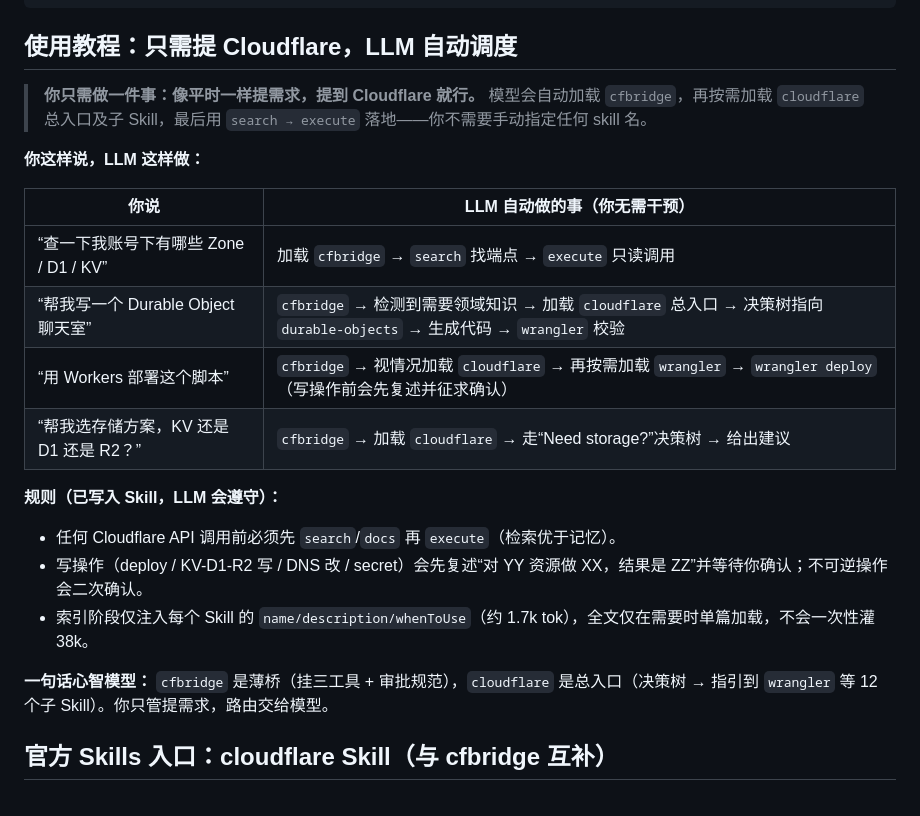
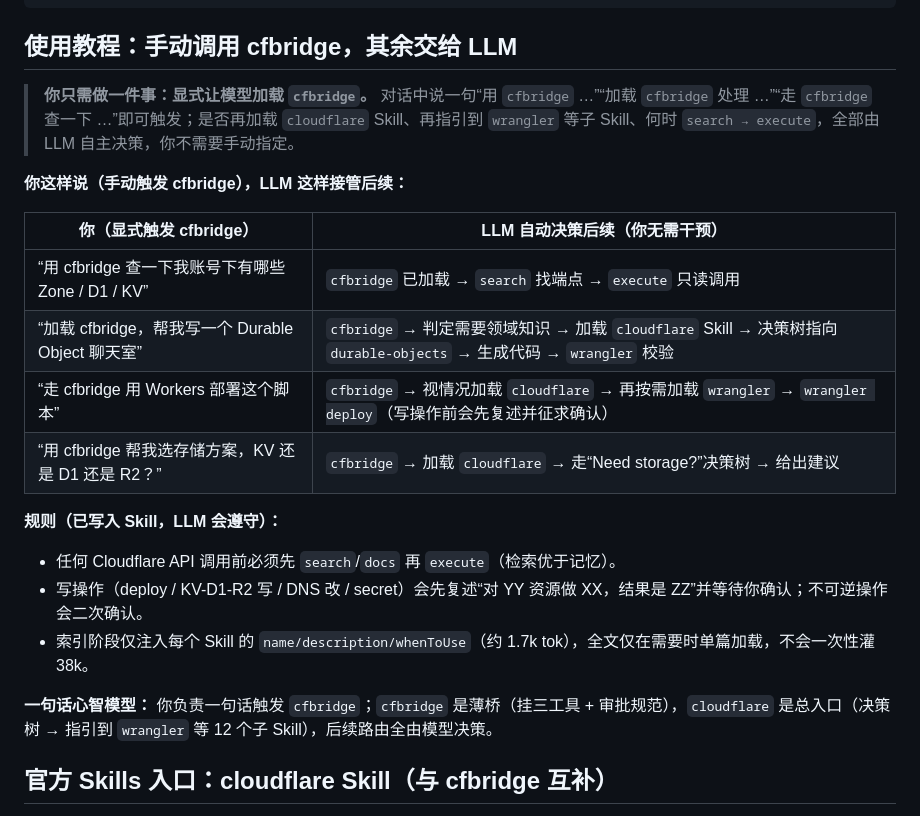
Before and after one commit to Wenaixi/dsh-cfbridge, a Markdown page: README.md, the part around the change. Drawn GitHub-style.

Commit message:
﻿docs: rewrite tutorial to manual cfbridge trigger (LLM auto-routes rest)
- README "使用教程" title -> "手动调用 cfbridge，其余交给 LLM"; body now requires user to explicitly say "用 cfbridge .../加载 cfbridge .../走 cfbridge ..." to trigger cfbridge; rest (whether to load cloudflare Skill, guide to wrangler etc., when to search->execute) is fully LLM-decided per whenToUse. Table examples updated with explicit cfbridge prefix.
- Keep mental model: user triggers cfbridge in one sentence; cfbridge=thin bridge, cloudflare=entry, routing by model.

````diff
--- a/README.md
+++ b/README.md
@@ -38,25 +38,25 @@ DSH Bundle（全局常驻，按需开关）
        └─ npm run wrangler ...      ← 项目本地 Wrangler CLI 透传
 ```
 
-## 使用教程：只需提 Cloudflare，LLM 自动调度
+## 使用教程：手动调用 cfbridge，其余交给 LLM
 
-> **你只需做一件事：像平时一样提需求，提到 Cloudflare 就行。** 模型会自动加载 `cfbridge`，再按需加载 `cloudflare` 总入口及子 Skill，最后用 `search → execute` 落地——你不需要手动指定任何 skill 名。
+> **你只需做一件事：显式让模型加载 `cfbridge`。** 对话中说一句“用 `cfbridge` …”“加载 `cfbridge` 处理 …”“走 `cfbridge` 查一下 …”即可触发；是否再加载 `cloudflare` Skill、再指引到 `wrangler` 等子 Skill、何时 `search → execute`，全部由 LLM 自主决策，你不需要手动指定。
 
-**你这样说，LLM 这样做：**
+**你这样说（手动触发 cfbridge），LLM 这样接管后续：**
 
-| 你说 | LLM 自动做的事（你无需干预） |
+| 你（显式触发 cfbridge） | LLM 自动决策后续（你无需干预） |
 |------|-----------------------------|
-| “查一下我账号下有哪些 Zone / D1 / KV” | 加载 `cfbridge` → `search` 找端点 → `execute` 只读调用 |
-| “帮我写一个 Durable Object 聊天室” | `cfbridge` → 检测到需要领域知识 → 加载 `cloudflare` 总入口 → 决策树指向 `durable-objects` → 生成代码 → `wrangler` 校验 |
-| “用 Workers 部署这个脚本” | `cfbridge` → 视情况加载 `cloudflare` → 再按需加载 `wrangler` → `wrangler deploy`（写操作前会先复述并征求确认） |
-| “帮我选存储方案，KV 还是 D1 还是 R2？” | `cfbridge` → 加载 `cloudflare` → 走“Need storage?”决策树 → 给出建议 |
+| “用 cfbridge 查一下我账号下有哪些 Zone / D1 / KV” | `cfbridge` 已加载 → `search` 找端点 → `execute` 只读调用 |
+| “加载 cfbridge，帮我写一个 Durable Object 聊天室” | `cfbridge` → 判定需要领域知识 → 加载 `cloudflare` Skill → 决策树指向 `durable-objects` → 生成代码 → `wrangler` 校验 |
+| “走 cfbridge 用 Workers 部署这个脚本” | `cfbridge` → 视情况加载 `cloudflare` → 再按需加载 `wrangler` → `wrangler deploy`（写操作前会先复述并征求确认） |
+| “用 cfbridge 帮我选存储方案，KV 还是 D1 还是 R2？” | `cfbridge` → 加载 `cloudflare` → 走“Need storage?”决策树 → 给出建议 |
 
 **规则（已写入 Skill，LLM 会遵守）：**
 - 任何 Cloudflare API 调用前必须先 `search`/`docs` 再 `execute`（检索优于记忆）。
 - 写操作（deploy / KV-D1-R2 写 / DNS 改 / secret）会先复述“对 YY 资源做 XX，结果是 ZZ”并等待你确认；不可逆操作会二次确认。
 - 索引阶段仅注入每个 Skill 的 `name/description/whenToUse`（约 1.7k tok），全文仅在需要时单篇加载，不会一次性灌 38k。
 
-**一句话心智模型：** `cfbridge` 是薄桥（挂三工具 + 审批规范），`cloudflare` 是总入口（决策树 → 指引到 `wrangler` 等 12 个子 Skill）。你只管提需求，路由交给模型。
+**一句话心智模型：** 你负责一句话触发 `cfbridge`；`cfbridge` 是薄桥（挂三工具 + 审批规范），`cloudflare` 是总入口（决策树 → 指引到 `wrangler` 等 12 个子 Skill），后续路由全由模型决策。
 
 
 ## 官方 Skills 入口：cloudflare Skill（与 cfbridge 互补）
````
